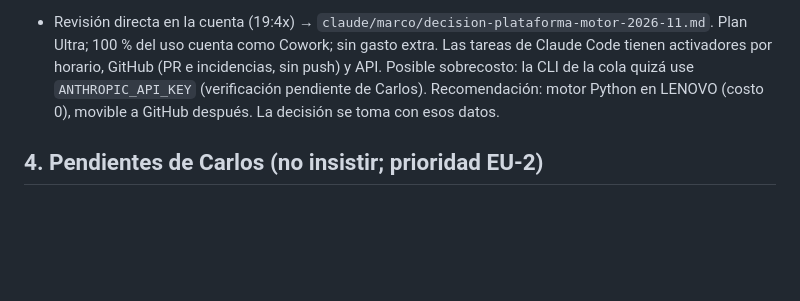
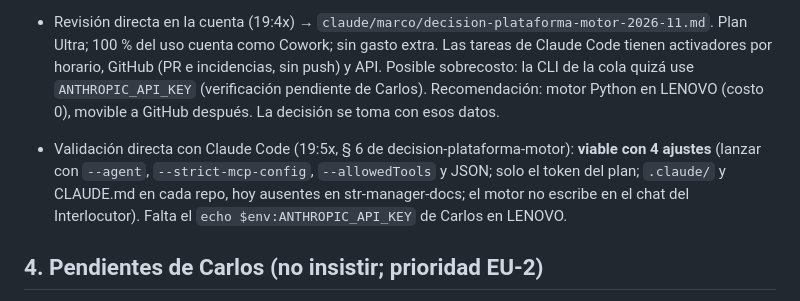
Before and after one commit to thcure/str-manager-docs, a Markdown page: claude/marco/traspaso-arquitecto-01-2026-11-01.md, the part around the change. Drawn GitHub-style; blank space fills up the shorter version.

```diff
--- a/claude/marco/traspaso-arquitecto-01-2026-11-01.md
+++ b/claude/marco/traspaso-arquitecto-01-2026-11-01.md
@@ -49,6 +49,7 @@
 
   Lo lanzado desde GitHub no ve los documentos ni la memoria del proyecto de claude.ai; la aplicación no ejecuta los agentes ni las guardias del repo. Projects de Claude Code (beta) es otro producto. Para no partir el sistema, el repo (privado) es la única fuente: instrucciones, memoria y la skill de requerimientos pasan al repo, y el proyecto de claude.ai queda como ventana. Primer paso: copiar las instrucciones del proyecto a `CLAUDE.md`.
 - Revisión directa en la cuenta (19:4x) → `claude/marco/decision-plataforma-motor-2026-11.md`. Plan Ultra; 100 % del uso cuenta como Cowork; sin gasto extra. Las tareas de Claude Code tienen activadores por horario, GitHub (PR e incidencias, sin push) y API. Posible sobrecosto: la CLI de la cola quizá use `ANTHROPIC_API_KEY` (verificación pendiente de Carlos). Recomendación: motor Python en LENOVO (costo 0), movible a GitHub después. La decisión se toma con esos datos.
+- Validación directa con Claude Code (19:5x, § 6 de decision-plataforma-motor): **viable con 4 ajustes** (lanzar con `--agent`, `--strict-mcp-config`, `--allowedTools` y JSON; solo el token del plan; `.claude/` y CLAUDE.md en cada repo, hoy ausentes en str-manager-docs; el motor no escribe en el chat del Interlocutor). Falta el `echo $env:ANTHROPIC_API_KEY` de Carlos en LENOVO.
 
 ## 4. Pendientes de Carlos (no insistir; prioridad EU-2)
 1. Vencen el **3-nov** el plan Premium de Hostinger (no renovar; antes exportar la base `_hospedaje` y desconectar GitHub del sitio viejo) y el dominio bucaramangastays.com (recomendado: soltarlo). El **9-nov** vencen tres tokens.
```
Also changed, not shown: claude/marco/decision-plataforma-motor-2026-11.md (+20 -0 lines).
